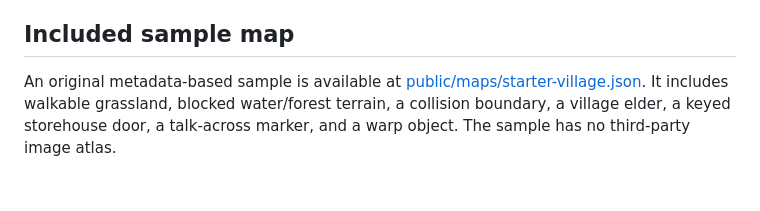
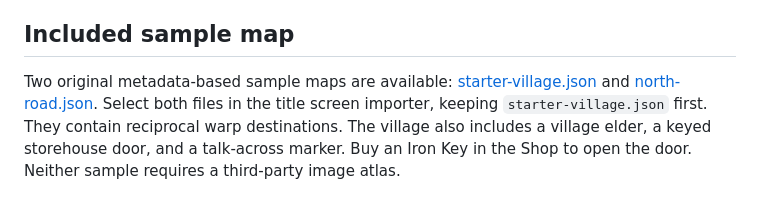
Before and after one commit to ArkansasIo/MMORPG-typescript-, a Markdown page: docs/TILED_MAP_IMPORT.md, the part around the change. Drawn GitHub-style.

Commit message:
Document playable Tiled sample world workflow

```diff
--- a/docs/TILED_MAP_IMPORT.md
+++ b/docs/TILED_MAP_IMPORT.md
@@ -33,4 +33,4 @@ The renderer currently uses the existing pixel-style glyph presentation. Actual
 
 ## Included sample map
 
-An original metadata-based sample is available at [public/maps/starter-village.json](../public/maps/starter-village.json). It includes walkable grassland, blocked water/forest terrain, a collision boundary, a village elder, a keyed storehouse door, a talk-across marker, and a warp object. The sample has no third-party image atlas.
+Two original metadata-based sample maps are available: [starter-village.json](../public/maps/starter-village.json) and [north-road.json](../public/maps/north-road.json). Select both files in the title screen importer, keeping `starter-village.json` first. They contain reciprocal warp destinations. The village also includes a village elder, a keyed storehouse door, and a talk-across marker. Buy an Iron Key in the Shop to open the door. Neither sample requires a third-party image atlas.
```
